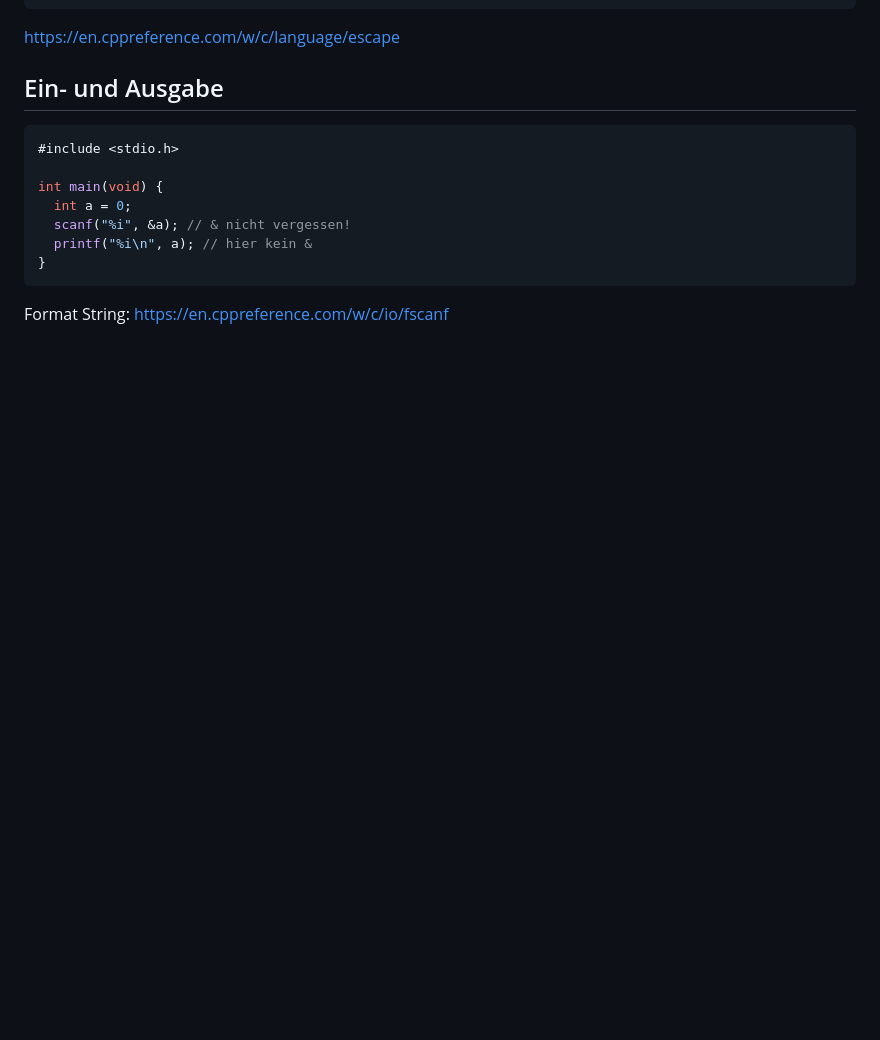
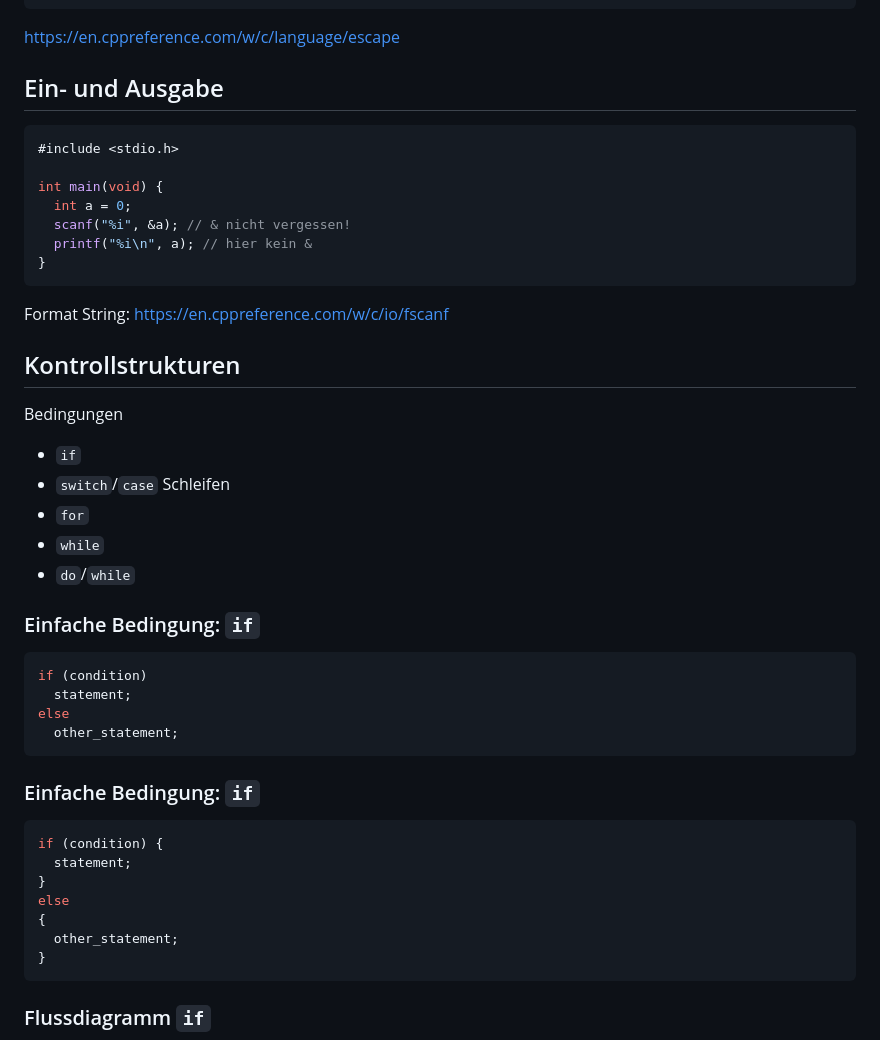
Before and after one commit to chbw/2025-26_2bhet_fi_notes, a Markdown page: C.md, the part around the change printed below. Drawn GitHub-style; blank space fills up the shorter version.

Commit message:
added if and switch

````diff
--- a/C.md
+++ b/C.md
@@ -658,3 +658,39 @@ Format String: https://en.cppreference.com/w/c/io/fscanf
 
 
 
+## Kontrollstrukturen
+
+Bedingungen
+* `if`
+* `switch`/`case`
+Schleifen
+* `for`
+* `while`
+* `do`/`while`
+
+
+### Einfache Bedingung: `if`
+
+```C
+if (condition)
+  statement;
+else
+  other_statement;
+```
+
+
+### Einfache Bedingung: `if`
+
+```C
+if (condition) {
+  statement;
+}
+else
+{
+  other_statement;
+}
+```
+
+
+### Flussdiagramm `if`
+
````
Also changed, not shown: other parts of C.md (+40 -0 lines).
